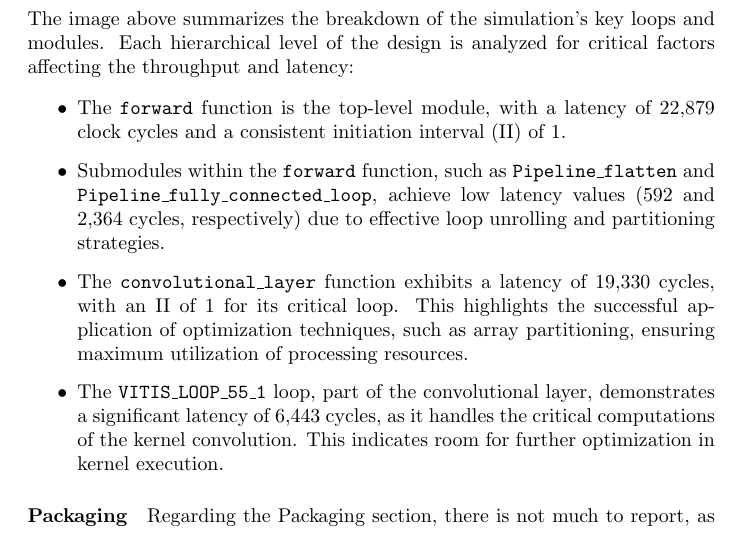
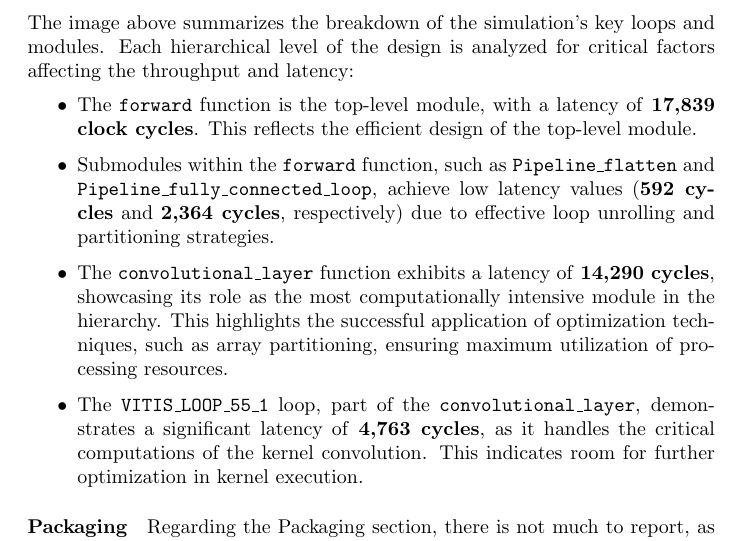
Before and after one commit to giuliocapecchi/MLP_HLS, a LaTeX document (documentation/documentation.tex): part of page 41 of 46, cut so that both start at the same text. Compiled offline with pdfLaTeX.

Commit message:
conv rtl cosim comment update

```diff
--- a/documentation/documentation.tex
+++ b/documentation/documentation.tex
@@ -1335,11 +1335,12 @@ The C/RTL simulation was performed to evaluate the performance and resource usag
 The image above summarizes the breakdown of the simulation's key loops and modules. Each hierarchical level of the design is analyzed for critical factors affecting the throughput and latency:
 
 \begin{itemize}
-    \item The \texttt{forward} function is the top-level module, with a latency of 22,879 clock cycles and a consistent initiation interval (II) of 1.
-    \item Submodules within the \texttt{forward} function, such as \texttt{Pipeline\_flatten} and \texttt{Pipeline\_fully\_connected\_loop}, achieve low latency values (592 and 2,364 cycles, respectively) due to effective loop unrolling and partitioning strategies.
-    \item The \texttt{convolutional\_layer} function exhibits a latency of 19,330 cycles, with an II of 1 for its critical loop. This highlights the successful application of optimization techniques, such as array partitioning, ensuring maximum utilization of processing resources.
-    \item The \texttt{VITIS\_LOOP\_55\_1} loop, part of the convolutional layer, demonstrates a significant latency of 6,443 cycles, as it handles the critical computations of the kernel convolution. This indicates room for further optimization in kernel execution.
-\end{itemize}
+    \item The \texttt{forward} function is the top-level module, with a latency of \textbf{17,839 clock cycles}. This reflects the efficient design of the top-level module.
+    \item Submodules within the \texttt{forward} function, such as \texttt{Pipeline\_flatten} and \texttt{Pipeline\_fully\_connected\_loop}, achieve low latency values (\textbf{592 cycles} and \textbf{2,364 cycles}, respectively) due to effective loop unrolling and partitioning strategies.
+    \item The \texttt{convolutional\_layer} function exhibits a latency of \textbf{14,290 cycles}, showcasing its role as the most computationally intensive module in the hierarchy. This highlights the successful application of optimization techniques, such as array partitioning, ensuring maximum utilization of processing resources.
+    \item The \texttt{VITIS\_LOOP\_55\_1} loop, part of the \texttt{convolutional\_layer}, demonstrates a significant latency of \textbf{4,763 cycles}, as it handles the critical computations of the kernel convolution. This indicates room for further optimization in kernel execution.
+\end{itemize}
+
 
 \paragraph{Packaging}
 Regarding the Packaging section, there is not much to report, as the Vitis IDE does not generate a detailed report for this stage. However, it can be inferred that the packaging process was completed successfully, ensuring that the ConvNet design is ready for integration into larger FPGA-based systems.
```
Also changed, not shown: documentation/assets/ConvNet/c-rtl-cosimulation.png, documentation/documentation.pdf.
